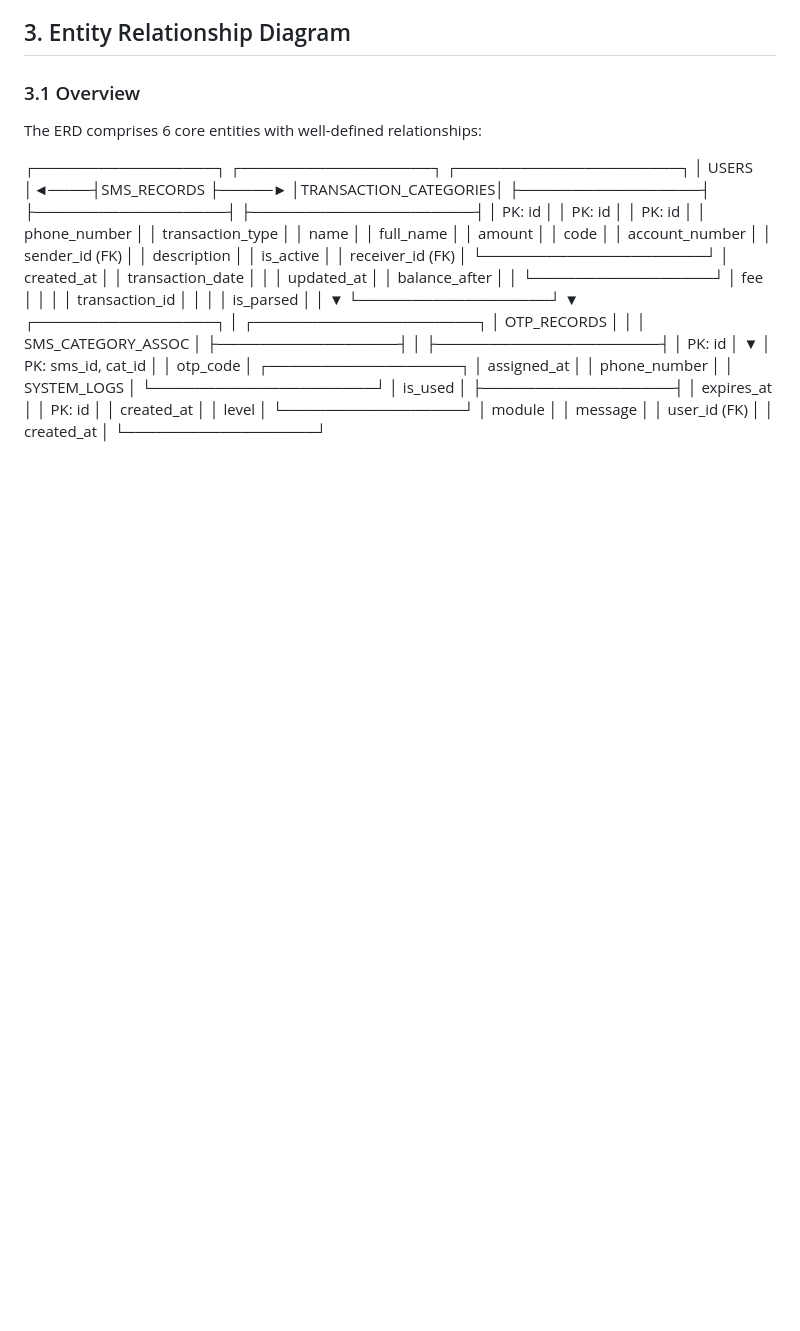
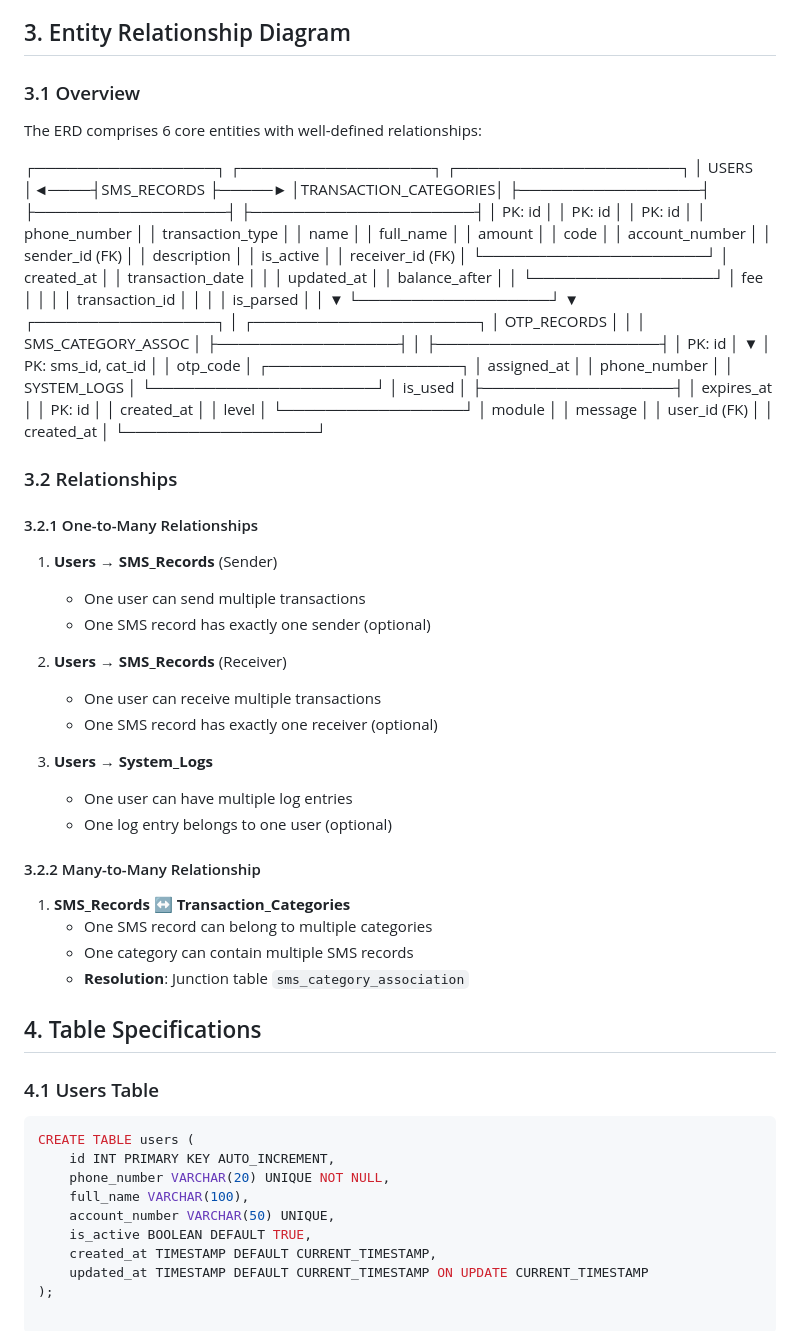
Before and after one commit to jamesdeng462/momo-sms-analytics, a Markdown page: documentation/DATABASE_DESIGN.md, the part around the change. GitHub-like rendering; blank space fills up the shorter version.

````diff
--- a/documentation/DATABASE_DESIGN.md
+++ b/documentation/DATABASE_DESIGN.md
@@ -68,3 +68,41 @@ The ERD comprises 6 core entities with well-defined relationships:
                       │ user_id (FK)     │
                       │ created_at       │
                       └──────────────────┘
+
+
+
+
+### 3.2 Relationships
+
+#### 3.2.1 One-to-Many Relationships
+1. **Users → SMS_Records** (Sender)
+   - One user can send multiple transactions
+   - One SMS record has exactly one sender (optional)
+
+2. **Users → SMS_Records** (Receiver)
+   - One user can receive multiple transactions
+   - One SMS record has exactly one receiver (optional)
+
+3. **Users → System_Logs**
+   - One user can have multiple log entries
+   - One log entry belongs to one user (optional)
+
+#### 3.2.2 Many-to-Many Relationship
+1. **SMS_Records ↔ Transaction_Categories**
+   - One SMS record can belong to multiple categories
+   - One category can contain multiple SMS records
+   - **Resolution**: Junction table `sms_category_association`
+
+## 4. Table Specifications
+
+### 4.1 Users Table
+```sql
+CREATE TABLE users (
+    id INT PRIMARY KEY AUTO_INCREMENT,
+    phone_number VARCHAR(20) UNIQUE NOT NULL,
+    full_name VARCHAR(100),
+    account_number VARCHAR(50) UNIQUE,
+    is_active BOOLEAN DEFAULT TRUE,
+    created_at TIMESTAMP DEFAULT CURRENT_TIMESTAMP,
+    updated_at TIMESTAMP DEFAULT CURRENT_TIMESTAMP ON UPDATE CURRENT_TIMESTAMP
+);
````
